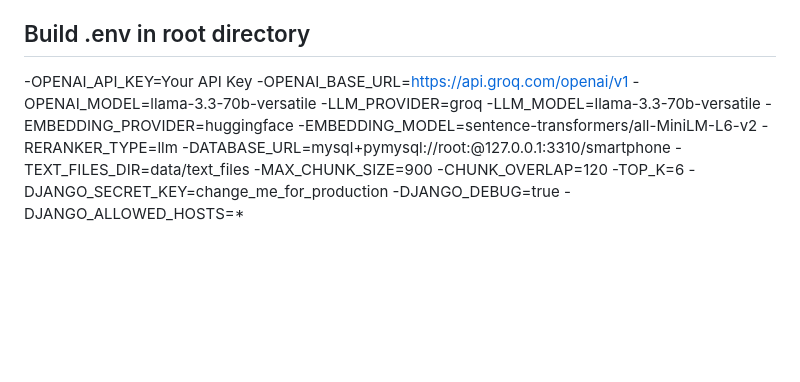
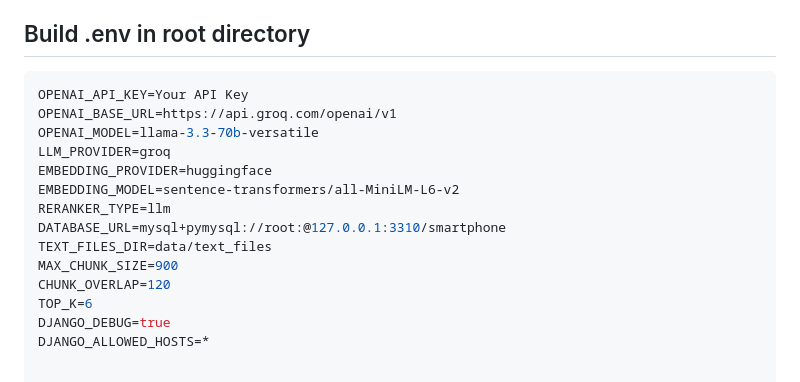
Before and after one commit to zayamziamalik/RAG-Based-Chatbot-With-Database-Awareness, a Markdown page: README.md, the part around the change. GitHub-like rendering; blank space fills up the shorter version.

````diff
--- a/README.md
+++ b/README.md
@@ -125,19 +125,18 @@ Use the UI refresh action to re-index knowledge after adding/updating files.
 
 ## Build .env in root directory
 
--OPENAI_API_KEY=Your API Key
--OPENAI_BASE_URL=https://api.groq.com/openai/v1
--OPENAI_MODEL=llama-3.3-70b-versatile
--LLM_PROVIDER=groq
--LLM_MODEL=llama-3.3-70b-versatile
--EMBEDDING_PROVIDER=huggingface
--EMBEDDING_MODEL=sentence-transformers/all-MiniLM-L6-v2
--RERANKER_TYPE=llm
--DATABASE_URL=mysql+pymysql://root:@127.0.0.1:3310/smartphone
--TEXT_FILES_DIR=data/text_files
--MAX_CHUNK_SIZE=900
--CHUNK_OVERLAP=120
--TOP_K=6
--DJANGO_SECRET_KEY=change_me_for_production
--DJANGO_DEBUG=true
--DJANGO_ALLOWED_HOSTS=*
+```env
+OPENAI_API_KEY=Your API Key
+OPENAI_BASE_URL=https://api.groq.com/openai/v1
+OPENAI_MODEL=llama-3.3-70b-versatile
+LLM_PROVIDER=groq
+EMBEDDING_PROVIDER=huggingface
+EMBEDDING_MODEL=sentence-transformers/all-MiniLM-L6-v2
+RERANKER_TYPE=llm
+DATABASE_URL=mysql+pymysql://root:@127.0.0.1:3310/smartphone
+TEXT_FILES_DIR=data/text_files
+MAX_CHUNK_SIZE=900
+CHUNK_OVERLAP=120
+TOP_K=6
+DJANGO_DEBUG=true
+DJANGO_ALLOWED_HOSTS=*
````
